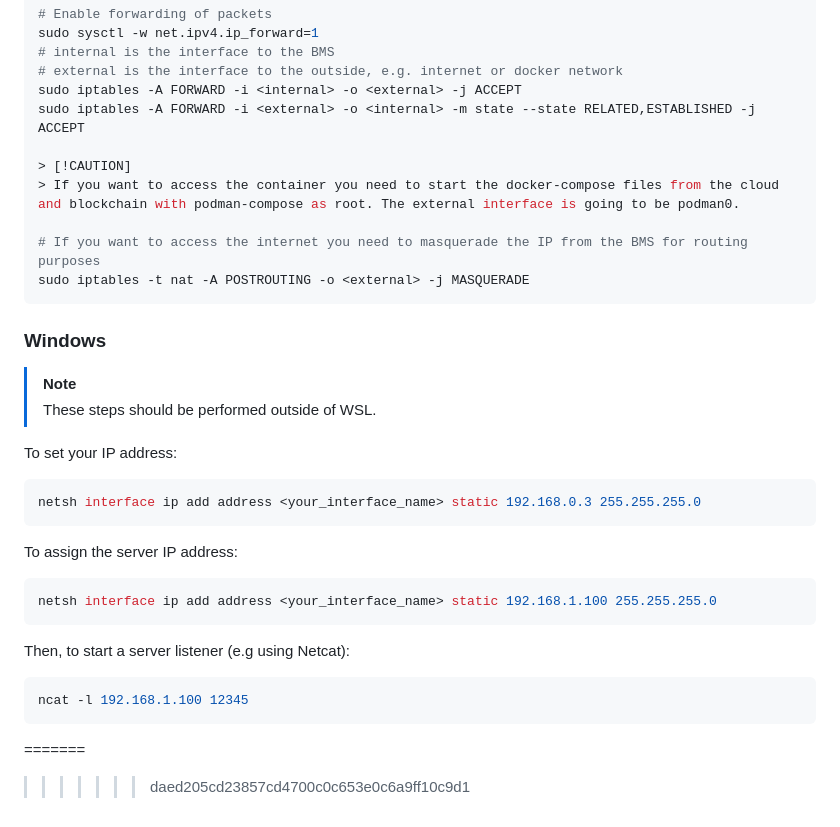
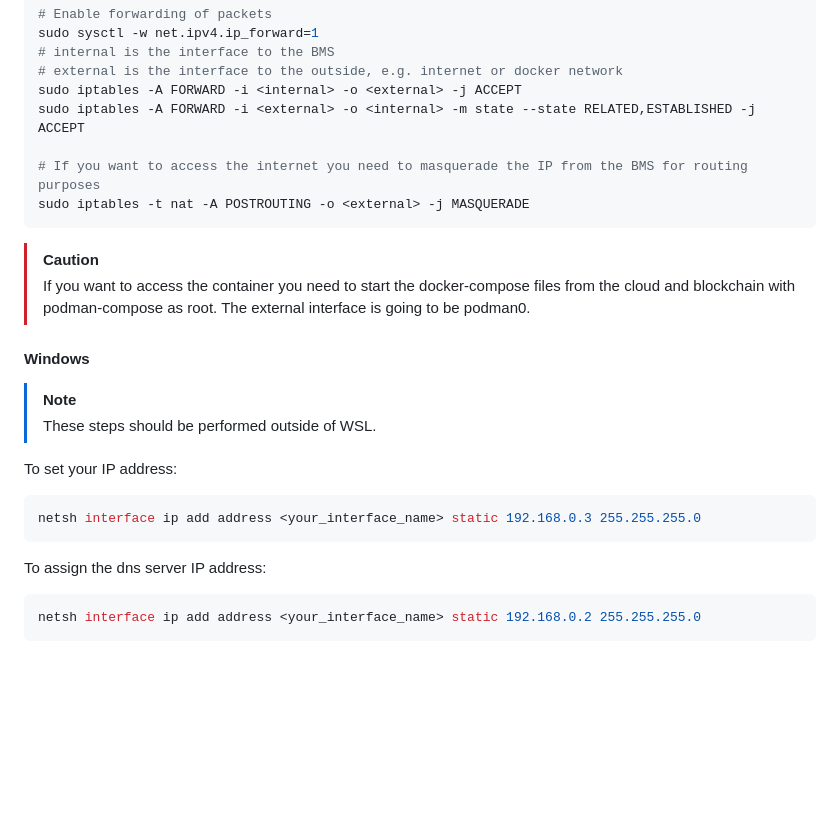
Before and after one commit to THI-CSI/decentralized_iam_battery_data, a Markdown page: bms/README.md, the part around the change printed below. Drawn GitHub-style; blank space fills up the shorter version.

````diff
--- a/bms/README.md
+++ b/bms/README.md
@@ -108,14 +104,14 @@ sudo sysctl -w net.ipv4.ip_forward=1
 sudo iptables -A FORWARD -i <internal> -o <external> -j ACCEPT
 sudo iptables -A FORWARD -i <external> -o <internal> -m state --state RELATED,ESTABLISHED -j ACCEPT
 
-> [!CAUTION]
-> If you want to access the container you need to start the docker-compose files from the cloud and blockchain with podman-compose as root. The external interface is going to be podman0.
-
 # If you want to access the internet you need to masquerade the IP from the BMS for routing purposes
 sudo iptables -t nat -A POSTROUTING -o <external> -j MASQUERADE
 ```
 
-### Windows
+> [!CAUTION]
+> If you want to access the container you need to start the docker-compose files from the cloud and blockchain with podman-compose as root. The external interface is going to be podman0.
+
+#### Windows
 
 > [!Note]
 > These steps should be performed outside of WSL.
@@ -125,14 +121,7 @@ To set your IP address:
 netsh interface ip add address <your_interface_name> static 192.168.0.3 255.255.255.0
 ```
 
-To assign the server IP address:
+To assign the dns server IP address:
 ```powershell
-netsh interface ip add address <your_interface_name> static 192.168.1.100 255.255.255.0
+netsh interface ip add address <your_interface_name> static 192.168.0.2 255.255.255.0
 ```
-
-Then, to start a server listener (e.g using Netcat):
-```powershell
-ncat -l 192.168.1.100 12345
-```
-=======
->>>>>>> daed205cd23857cd4700c0c653e0c6a9ff10c9d1
````
Also changed, not shown: other parts of bms/README.md (+12 -16 lines).
